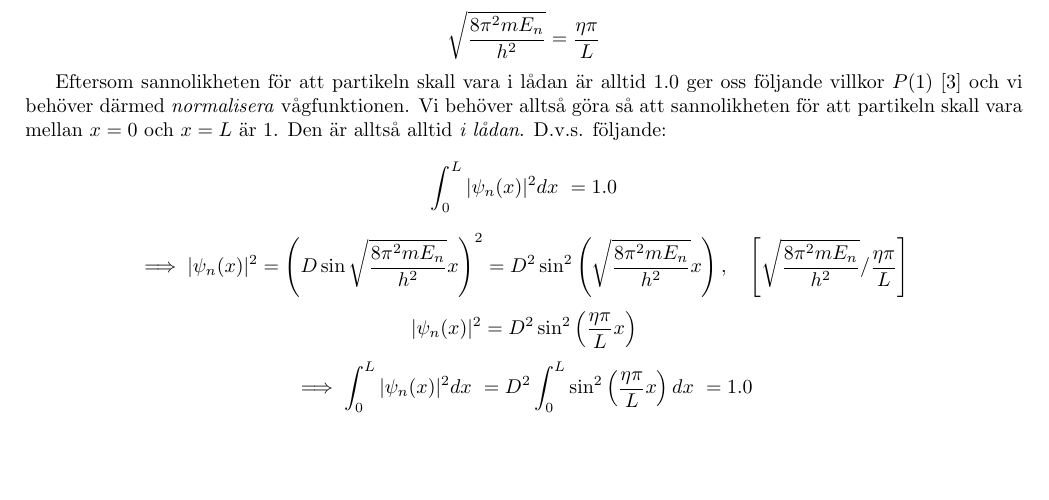
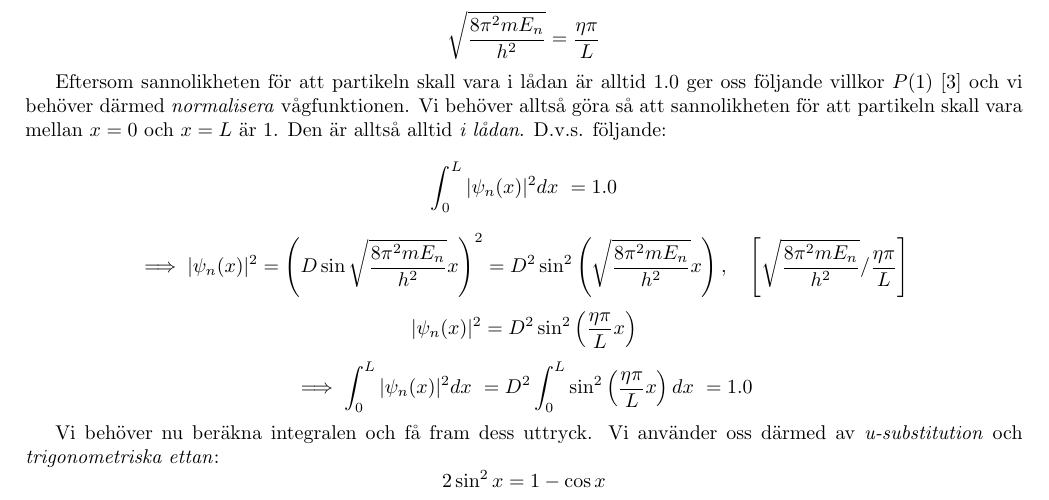
Before and after one commit to E-Almqvist/hsf, a LaTeX document (ma5/uppg/main.tex): part of page 4 of 4, cut so that both start at the same text, the shorter picture padded with empty space. Compiled offline with pdfLaTeX.

Commit message:
Integration progress

```diff
--- a/ma5/uppg/main.tex
+++ b/ma5/uppg/main.tex
@@ -210,6 +210,12 @@ $$
 \implies \int_0^L \shrodprob dx\ = D^2 \int_0^L \sin^2\left( \frac{\eta\pi}{L} x \right) dx\ = 1.0
 $$
 
+Vi behöver nu beräkna integralen och få fram dess uttryck. Vi använder oss därmed av \emph{u-substitution} och \emph{trigonometriska ettan}:
+$$ %TODO: remove me
+2 \sin^2 x = 1 - \cos x
+$$
+
+
 
 
 \end{document}
```
Also changed, not shown: ma5/uppg/main.pdf, 3 other files.
